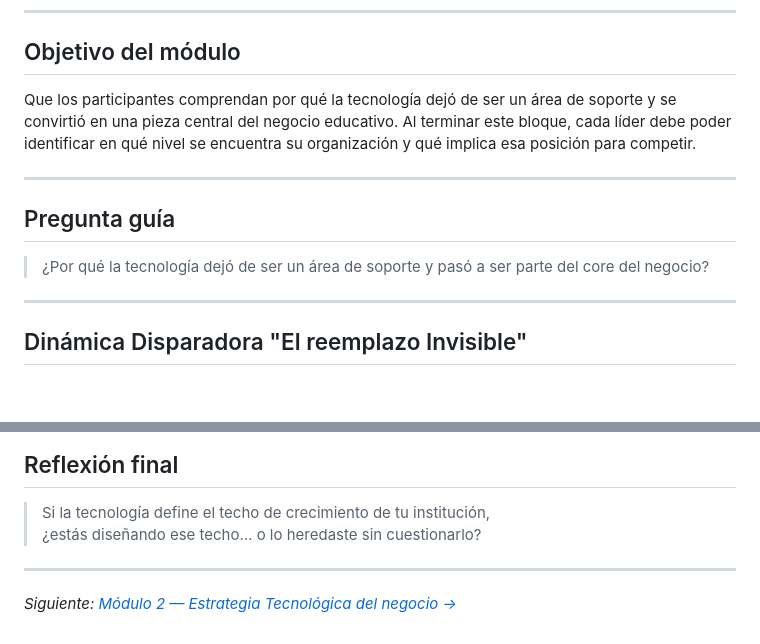
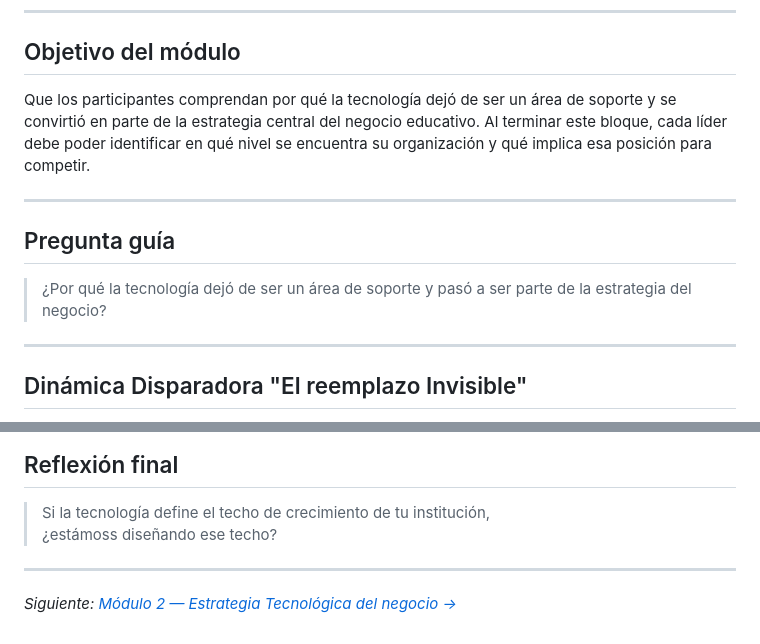
Before and after one commit to alfredoedye/business-tech-strategy, a Markdown page: contenido/modulo-01-hello-world.md, 2 parts joined by grey strips. Drawn GitHub-style; blank space fills up the shorter version.

Commit message:
Update technology strategy references in module 01

```diff
--- a/contenido/modulo-01-hello-world.md
+++ b/contenido/modulo-01-hello-world.md
@@ -4,14 +4,14 @@
 
 ## Objetivo del módulo
 
-Que los participantes comprendan por qué la tecnología dejó de ser un área de soporte y se convirtió en una pieza central del negocio educativo. Al terminar este bloque, cada líder debe poder identificar en qué nivel se encuentra su organización y qué implica esa posición para competir.
+Que los participantes comprendan por qué la tecnología dejó de ser un área de soporte y se convirtió en parte de la estrategia central del negocio educativo. Al terminar este bloque, cada líder debe poder identificar en qué nivel se encuentra su organización y qué implica esa posición para competir.
 
 ---
 
 
 ## Pregunta guía
 
-> ¿Por qué la tecnología dejó de ser un área de soporte y pasó a ser parte del core del negocio?
+> ¿Por qué la tecnología dejó de ser un área de soporte y pasó a ser parte de la estrategia del negocio?
 
 ---
 ## Dinámica Disparadora "El reemplazo Invisible"
@@ -247,7 +247,7 @@ Al terminar este módulo, el participante:
 ## Reflexión final
 
 > Si la tecnología define el techo de crecimiento de tu institución,
-> ¿estás diseñando ese techo… o lo heredaste sin cuestionarlo?
+> ¿estámoss diseñando ese techo?
 
 ---
 
```
